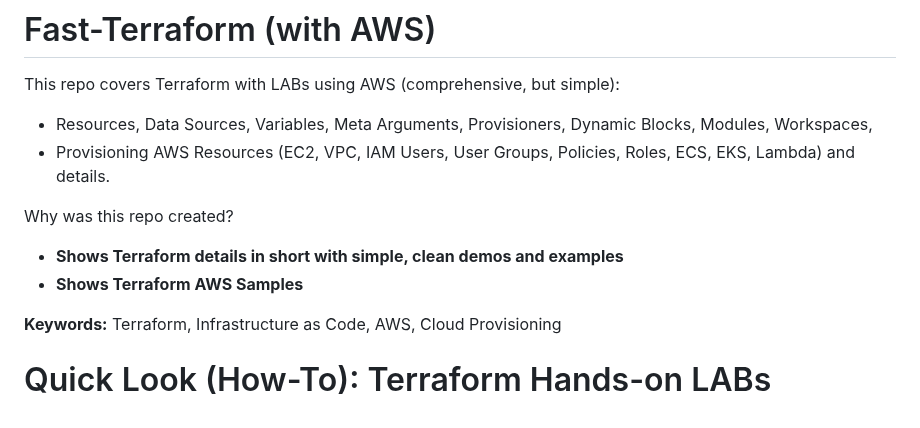
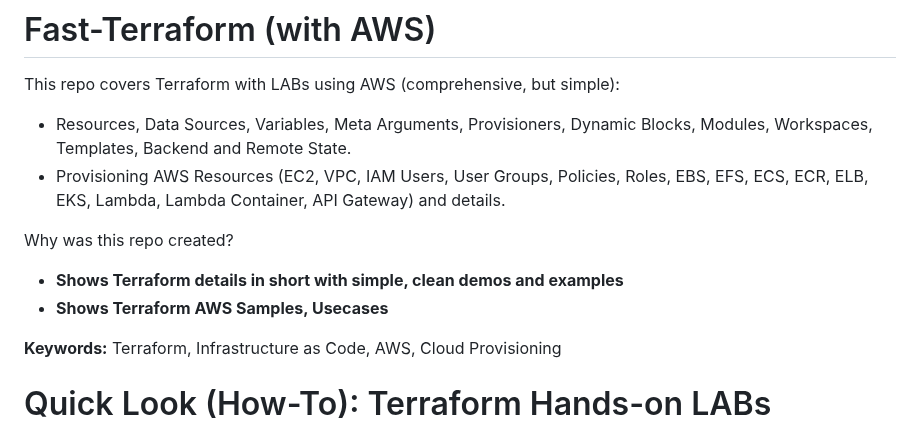
Before and after one commit to omerbsezer/Fast-Terraform, a Markdown page: README.md, the part around the change. Rendered like a GitHub page.

```diff
--- a/README.md
+++ b/README.md
@@ -1,11 +1,11 @@
 # Fast-Terraform (with AWS)
 This repo covers Terraform with LABs using AWS (comprehensive, but simple):
-- Resources, Data Sources, Variables, Meta Arguments, Provisioners, Dynamic Blocks, Modules, Workspaces,
-- Provisioning AWS Resources (EC2, VPC, IAM Users, User Groups, Policies, Roles, ECS, EKS, Lambda) and details.
+- Resources, Data Sources, Variables, Meta Arguments, Provisioners, Dynamic Blocks, Modules, Workspaces, Templates, Backend and Remote State.
+- Provisioning AWS Resources (EC2, VPC, IAM Users, User Groups, Policies, Roles, EBS, EFS, ECS, ECR, ELB, EKS, Lambda, Lambda Container, API Gateway) and details.
 
 Why was this repo created?
 - **Shows Terraform details in short with simple, clean demos and examples**
-- **Shows Terraform AWS Samples**
+- **Shows Terraform AWS Samples, Usecases**
 
 **Keywords:** Terraform, Infrastructure as Code, AWS, Cloud Provisioning
 
```
